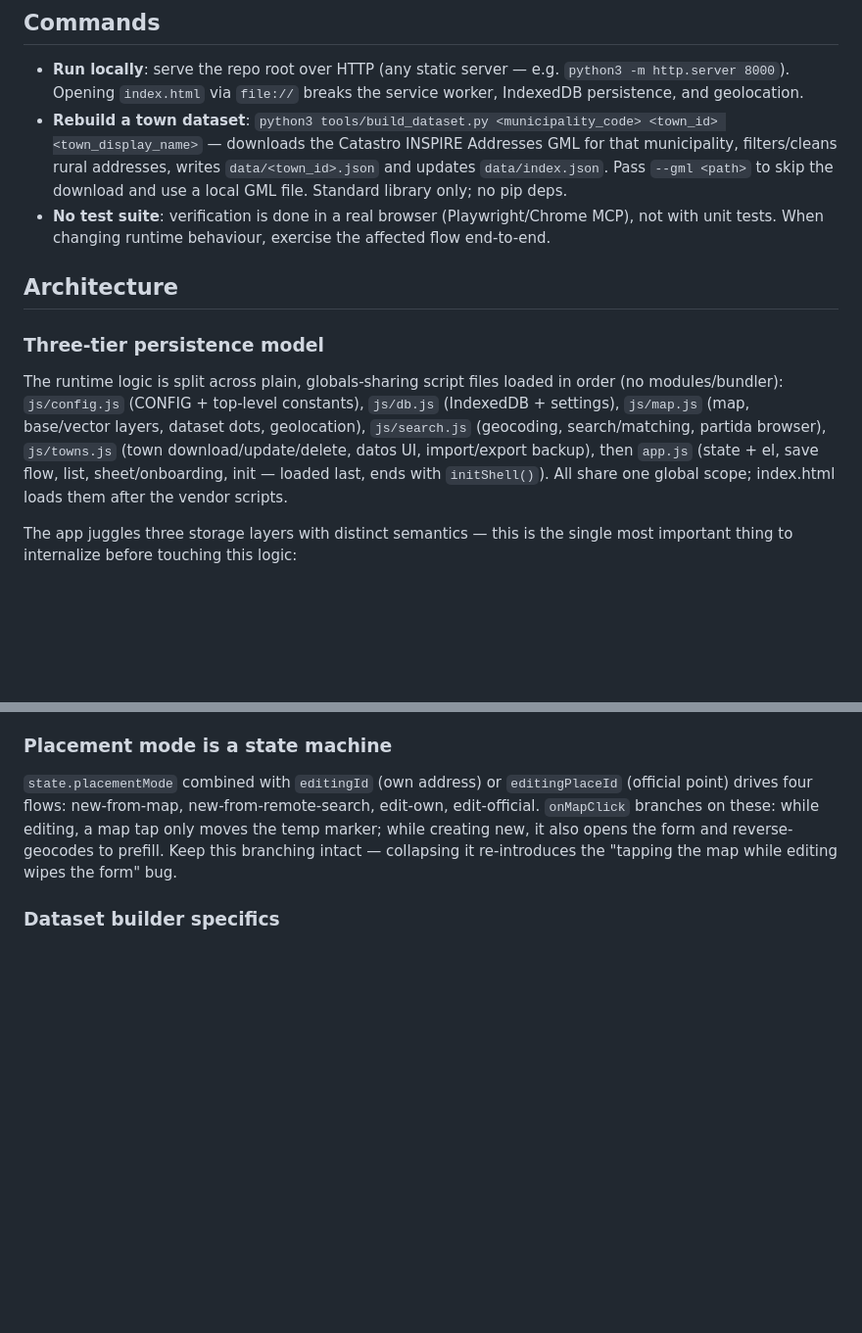
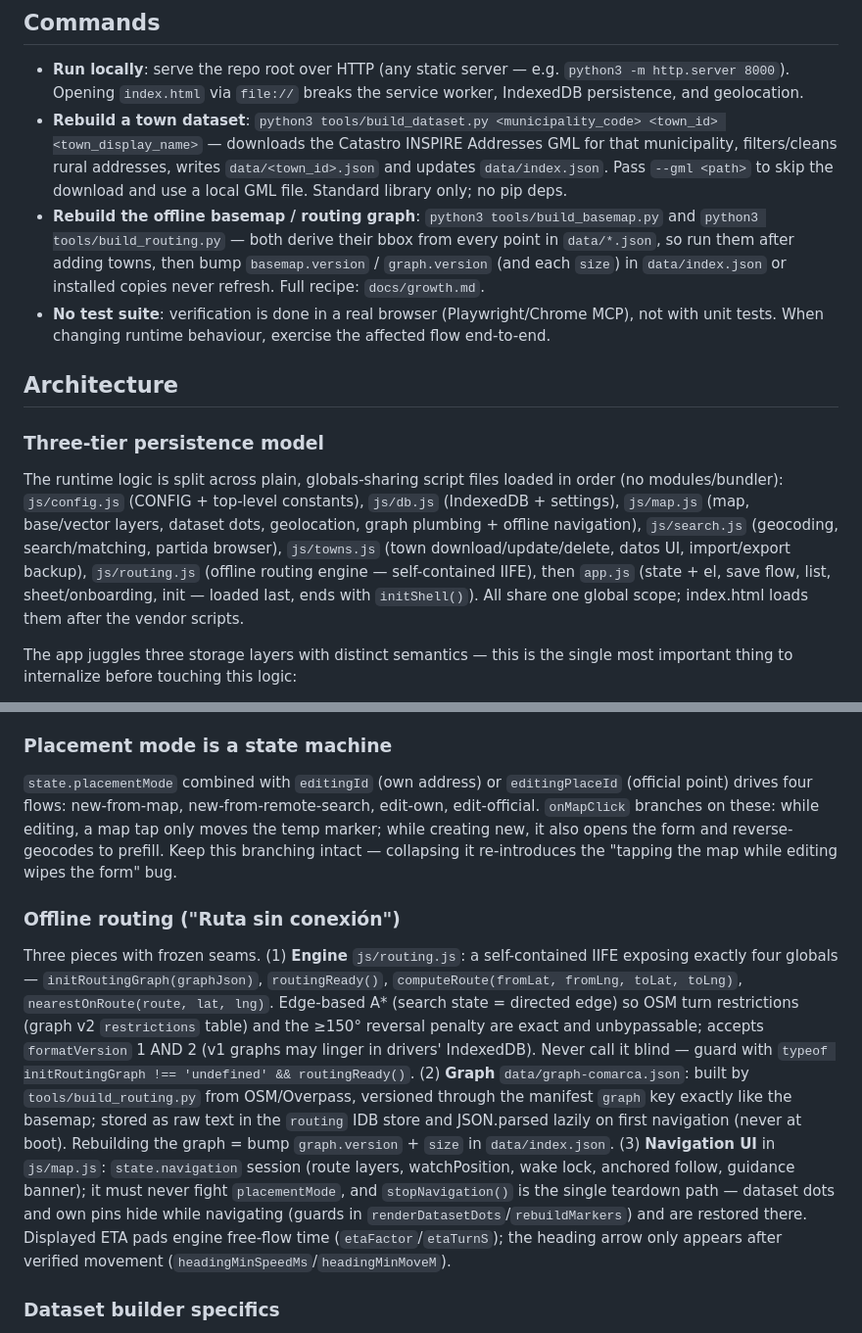
Before and after one commit to ChemaAlfonso/last-mile, a Markdown page: CLAUDE.md, 2 parts joined by grey strips. Shown at 98% size. Rendered like a GitHub page; blank space fills up the shorter version.

```diff
--- a/CLAUDE.md
+++ b/CLAUDE.md
@@ -10,13 +10,14 @@ Last Mile is a client-only PWA (no build step, no bundler, no backend) for deliv
 
 - **Run locally**: serve the repo root over HTTP (any static server — e.g. `python3 -m http.server 8000`). Opening `index.html` via `file://` breaks the service worker, IndexedDB persistence, and geolocation.
 - **Rebuild a town dataset**: `python3 tools/build_dataset.py <municipality_code> <town_id> <town_display_name>` — downloads the Catastro INSPIRE Addresses GML for that municipality, filters/cleans rural addresses, writes `data/<town_id>.json` and updates `data/index.json`. Pass `--gml <path>` to skip the download and use a local GML file. Standard library only; no pip deps.
+- **Rebuild the offline basemap / routing graph**: `python3 tools/build_basemap.py` and `python3 tools/build_routing.py` — both derive their bbox from every point in `data/*.json`, so run them after adding towns, then bump `basemap.version` / `graph.version` (and each `size`) in `data/index.json` or installed copies never refresh. Full recipe: `docs/growth.md`.
 - **No test suite**: verification is done in a real browser (Playwright/Chrome MCP), not with unit tests. When changing runtime behaviour, exercise the affected flow end-to-end.
 
 ## Architecture
 
 ### Three-tier persistence model
 
-The runtime logic is split across plain, globals-sharing script files loaded in order (no modules/bundler): `js/config.js` (CONFIG + top-level constants), `js/db.js` (IndexedDB + settings), `js/map.js` (map, base/vector layers, dataset dots, geolocation), `js/search.js` (geocoding, search/matching, partida browser), `js/towns.js` (town download/update/delete, datos UI, import/export backup), then `app.js` (state + el, save flow, list, sheet/onboarding, init — loaded last, ends with `initShell()`). All share one global scope; index.html loads them after the vendor scripts.
+The runtime logic is split across plain, globals-sharing script files loaded in order (no modules/bundler): `js/config.js` (CONFIG + top-level constants), `js/db.js` (IndexedDB + settings), `js/map.js` (map, base/vector layers, dataset dots, geolocation, graph plumbing + offline navigation), `js/search.js` (geocoding, search/matching, partida browser), `js/towns.js` (town download/update/delete, datos UI, import/export backup), `js/routing.js` (offline routing engine — self-contained IIFE), then `app.js` (state + el, save flow, list, sheet/onboarding, init — loaded last, ends with `initShell()`). All share one global scope; index.html loads them after the vendor scripts.
 
 The app juggles three storage layers with distinct semantics — this is the single most important thing to internalize before touching this logic:
 
@@ -52,6 +53,10 @@ Official points render as `L.circleMarker` on a single shared `L.canvas` rendere
 
 `state.placementMode` combined with `editingId` (own address) or `editingPlaceId` (official point) drives four flows: new-from-map, new-from-remote-search, edit-own, edit-official. `onMapClick` branches on these: while editing, a map tap only moves the temp marker; while creating new, it also opens the form and reverse-geocodes to prefill. Keep this branching intact — collapsing it re-introduces the "tapping the map while editing wipes the form" bug.
 
+### Offline routing ("Ruta sin conexión")
+
+Three pieces with frozen seams. (1) **Engine** `js/routing.js`: a self-contained IIFE exposing exactly four globals — `initRoutingGraph(graphJson)`, `routingReady()`, `computeRoute(fromLat, fromLng, toLat, toLng)`, `nearestOnRoute(route, lat, lng)`. Edge-based A* (search state = directed edge) so OSM turn restrictions (graph v2 `restrictions` table) and the ≥150° reversal penalty are exact and unbypassable; accepts `formatVersion` 1 AND 2 (v1 graphs may linger in drivers' IndexedDB). Never call it blind — guard with `typeof initRoutingGraph !== 'undefined' && routingReady()`. (2) **Graph** `data/graph-comarca.json`: built by `tools/build_routing.py` from OSM/Overpass, versioned through the manifest `graph` key exactly like the basemap; stored as raw text in the `routing` IDB store and JSON.parsed lazily on first navigation (never at boot). Rebuilding the graph = bump `graph.version` + `size` in `data/index.json`. (3) **Navigation UI** in `js/map.js`: `state.navigation` session (route layers, watchPosition, wake lock, anchored follow, guidance banner); it must never fight `placementMode`, and `stopNavigation()` is the single teardown path — dataset dots and own pins hide while navigating (guards in `renderDatasetDots`/`rebuildMarkers`) and are restored there. Displayed ETA pads engine free-flow time (`etaFactor`/`etaTurnS`); the heading arrow only appears after verified movement (`headingMinSpeedMs`/`headingMinMoveM`).
+
 ### Dataset builder specifics
 
 `tools/build_dataset.py` is standard-library-only and encodes several municipality-specific quirks. Full operating guide (adding a town, name-quality workflow, OVC enrichment): `docs/datasets.md`.
```
Also changed, not shown: docs/growth.md (+6 -2 lines).
